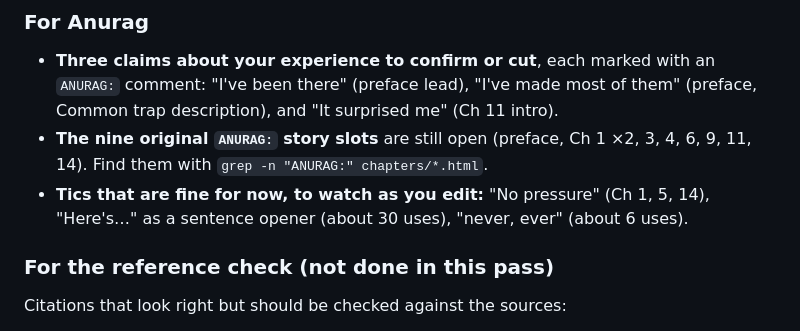
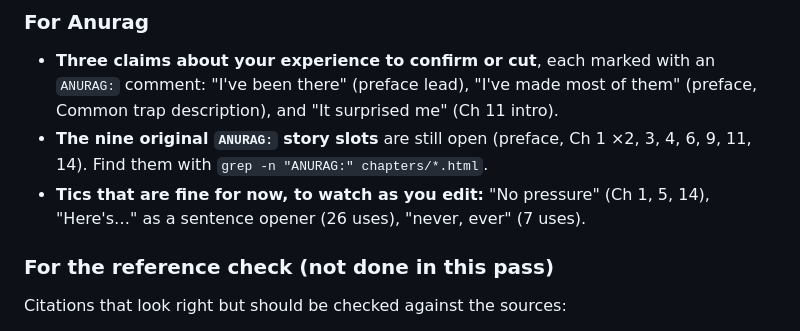
Before and after one commit to anuragojha8/fundamentals-of-ad-quality, a Markdown page: docs/voice-review.md, the part around the change. Drawn GitHub-style.

Commit message:
Correct tic counts in voice review log
Co-Authored-By: Claude Opus 5 <noreply@anthropic.com>

```diff
--- a/docs/voice-review.md
+++ b/docs/voice-review.md
@@ -22,7 +22,7 @@ Reviewed the preface, Chapters 2–15, and both appendices against `ANURAG_WRITI
 ### For Anurag
 - **Three claims about your experience to confirm or cut**, each marked with an `ANURAG:` comment: "I've been there" (preface lead), "I've made most of them" (preface, Common trap description), and "It surprised me" (Ch 11 intro).
 - **The nine original `ANURAG:` story slots** are still open (preface, Ch 1 ×2, 3, 4, 6, 9, 11, 14). Find them with `grep -n "ANURAG:" chapters/*.html`.
-- **Tics that are fine for now, to watch as you edit:** "No pressure" (Ch 1, 5, 14), "Here's…" as a sentence opener (about 30 uses), "never, ever" (about 6 uses).
+- **Tics that are fine for now, to watch as you edit:** "No pressure" (Ch 1, 5, 14), "Here's…" as a sentence opener (26 uses), "never, ever" (7 uses).
 
 ### For the reference check (not done in this pass)
 Citations that look right but should be checked against the sources:
```
